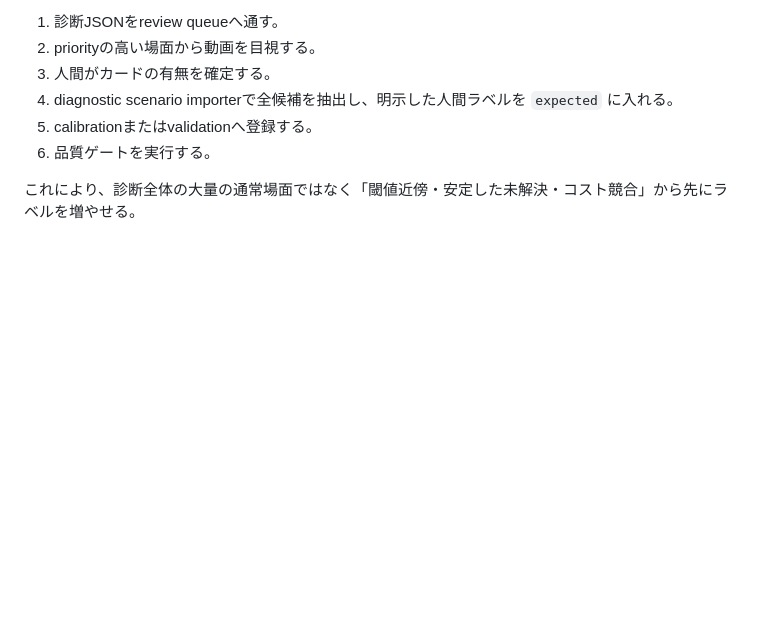
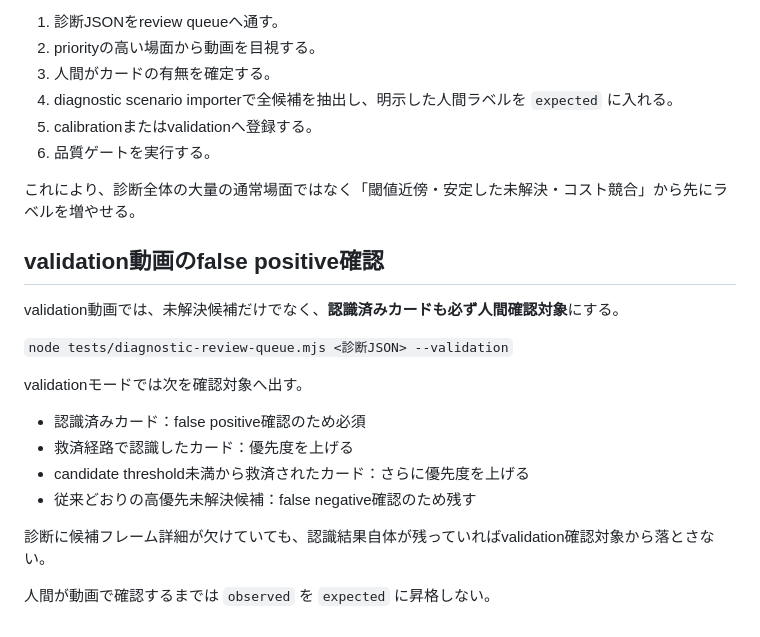
Before and after one commit to inari-1234/shadowverse-wb-replay-reviewer, a Markdown page: docs/recognition-benchmark-workflow.md, the part around the change. Drawn GitHub-style; blank space fills up the shorter version.

Commit message:
Document false-positive checks for validation videos

```diff
--- a/docs/recognition-benchmark-workflow.md
+++ b/docs/recognition-benchmark-workflow.md
@@ -97,3 +97,21 @@ clean-13.24で問題になったゼタ＆ベアトリクスと刹那のクイッ
 6. 品質ゲートを実行する。
 
 これにより、診断全体の大量の通常場面ではなく「閾値近傍・安定した未解決・コスト競合」から先にラベルを増やせる。
+
+
+## validation動画のfalse positive確認
+
+validation動画では、未解決候補だけでなく、**認識済みカードも必ず人間確認対象**にする。
+
+`node tests/diagnostic-review-queue.mjs <診断JSON> --validation`
+
+validationモードでは次を確認対象へ出す。
+
+- 認識済みカード：false positive確認のため必須
+- 救済経路で認識したカード：優先度を上げる
+- candidate threshold未満から救済されたカード：さらに優先度を上げる
+- 従来どおりの高優先未解決候補：false negative確認のため残す
+
+診断に候補フレーム詳細が欠けていても、認識結果自体が残っていればvalidation確認対象から落とさない。
+
+人間が動画で確認するまでは `observed` を `expected` に昇格しない。
```
